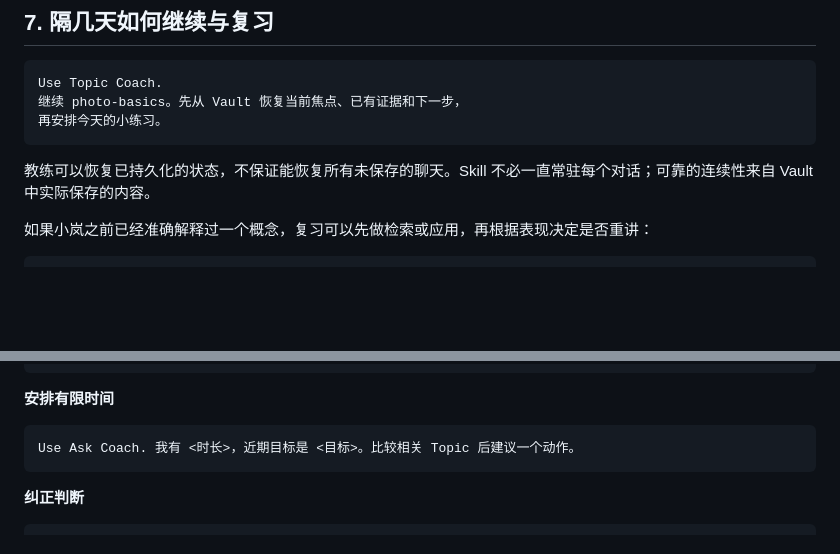
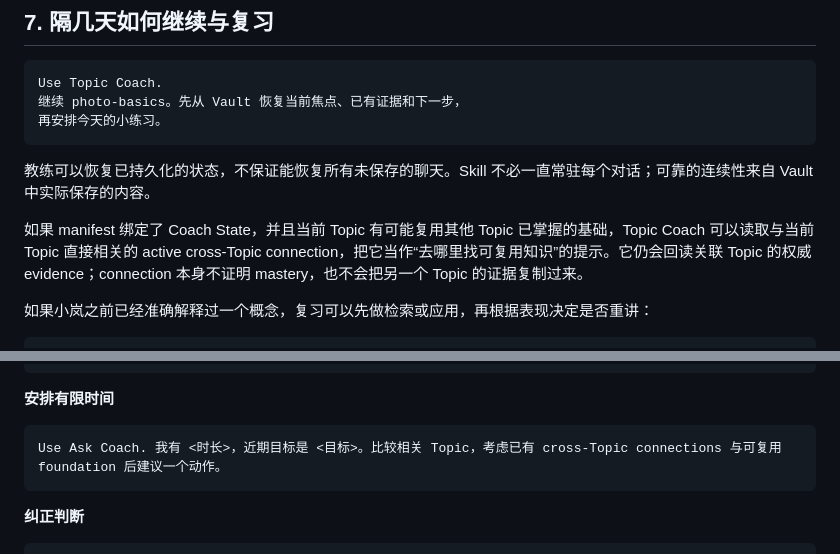
Before and after one commit to SShending/learning-coach, a Markdown page: docs/user-guide.zh-CN.md, 2 parts joined by grey strips. GitHub-like rendering; blank space fills up the shorter version.

````diff
--- a/docs/user-guide.zh-CN.md
+++ b/docs/user-guide.zh-CN.md
@@ -206,6 +205,8 @@ Use Topic Coach.
 
 教练可以恢复已持久化的状态，不保证能恢复所有未保存的聊天。Skill 不必一直常驻每个对话；可靠的连续性来自 Vault 中实际保存的内容。
 
+如果 manifest 绑定了 Coach State，并且当前 Topic 有可能复用其他 Topic 已掌握的基础，Topic Coach 可以读取与当前 Topic 直接相关的 active cross-Topic connection，把它当作“去哪里找可复用知识”的提示。它仍会回读关联 Topic 的权威 evidence；connection 本身不证明 mastery，也不会把另一个 Topic 的证据复制过来。
+
 如果小岚之前已经准确解释过一个概念，复习可以先做检索或应用，再根据表现决定是否重讲：
 
 ```text
@@ -368,7 +383,7 @@ Use Knowledge Inbox。我的 Learning Vault 是 <owner>/<private-learning-vault>
 **安排有限时间**
 
 ```text
-Use Ask Coach. 我有 <时长>，近期目标是 <目标>。比较相关 Topic 后建议一个动作。
+Use Ask Coach. 我有 <时长>，近期目标是 <目标>。比较相关 Topic，考虑已有 cross-Topic connections 与可复用 foundation 后建议一个动作。
 ```
 
 **纠正判断**
````
Also changed, not shown: other parts of docs/user-guide.zh-CN.md (+18 -5 lines).
